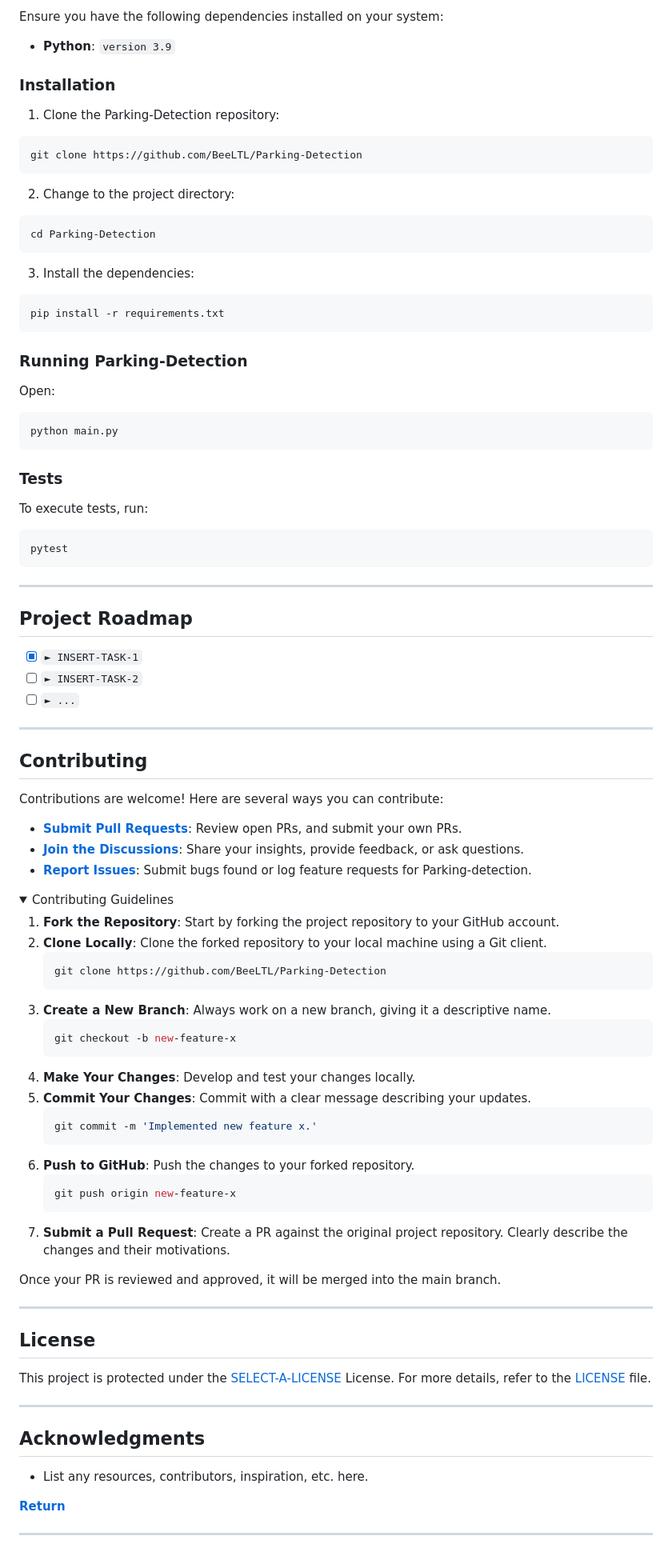
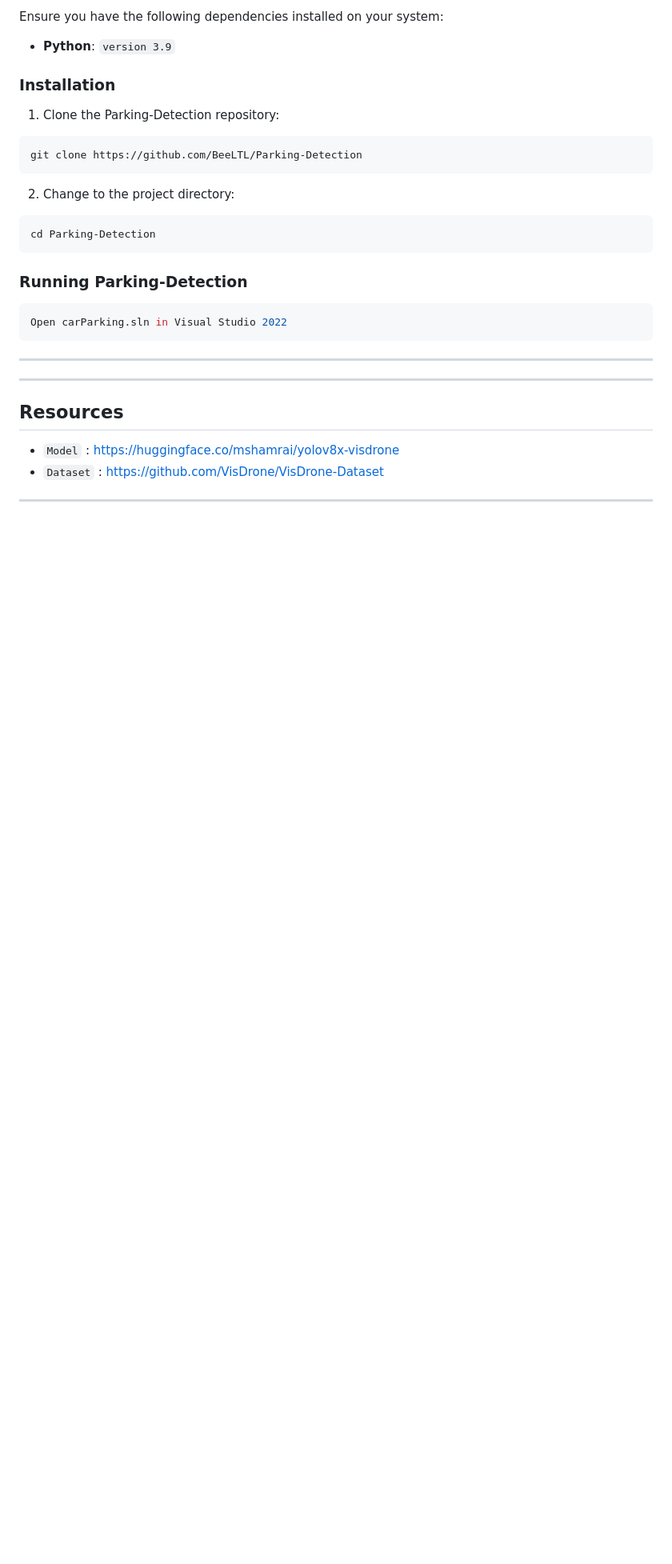
Before and after one commit to BeeLTL/Parking-Detection, a Markdown page: README.md, the part around one of its changes. Shown at 80% size. GitHub-like rendering; folded sections open; blank space fills up the shorter version.

````diff
--- a/README.md
+++ b/README.md
@@ -134,85 +125,22 @@ git clone https://github.com/BeeLTL/Parking-Detection
 cd Parking-Detection
 ```
 
-3. Install the dependencies:
-
+###  Running Parking-Detection
 ```sh
-pip install -r requirements.txt
+Open carParking.sln in Visual Studio 2022
 ```
 
-###  Running Parking-Detection
-
-Open:
-
-```sh
-python main.py
-```
-
-###  Tests
-
-To execute tests, run:
-
-```sh
-pytest
-```
 
 ---
 
-##  Project Roadmap
 
-- [X] `► INSERT-TASK-1`
-- [ ] `► INSERT-TASK-2`
-- [ ] `► ...`
 
 ---
 
-##  Contributing
+##  Resources
 
-Contributions are welcome! Here are several ways you can contribute:
+* `Model` : https://huggingface.co/mshamrai/yolov8x-visdrone
+* `Dataset` : https://github.com/VisDrone/VisDrone-Dataset
 
-- **[Submit Pull Requests](https://github.com/BeeLTL/Parking-Detection/blob/main/CONTRIBUTING.md)**: Review open PRs, and submit your own PRs.
-- **[Join the Discussions](https://github.com/BeeLTL/Parking-Detection/discussions)**: Share your insights, provide feedback, or ask questions.
-- **[Report Issues](https://github.com/BeeLTL/Parking-Detection/issues)**: Submit bugs found or log feature requests for Parking-detection.
-
-<details closed>
-    <summary>Contributing Guidelines</summary>
-
-1. **Fork the Repository**: Start by forking the project repository to your GitHub account.
-2. **Clone Locally**: Clone the forked repository to your local machine using a Git client.
-   ```sh
-   git clone https://github.com/BeeLTL/Parking-Detection
-   ```
-3. **Create a New Branch**: Always work on a new branch, giving it a descriptive name.
-   ```sh
-   git checkout -b new-feature-x
-   ```
-4. **Make Your Changes**: Develop and test your changes locally.
-5. **Commit Your Changes**: Commit with a clear message describing your updates.
-   ```sh
-   git commit -m 'Implemented new feature x.'
-   ```
-6. **Push to GitHub**: Push the changes to your forked repository.
-   ```sh
-   git push origin new-feature-x
-   ```
-7. **Submit a Pull Request**: Create a PR against the original project repository. Clearly describe the changes and their motivations.
-
-Once your PR is reviewed and approved, it will be merged into the main branch.
-
-</details>
 
 ---
-
-##  License
-
-This project is protected under the [SELECT-A-LICENSE](https://choosealicense.com/licenses) License. For more details, refer to the [LICENSE](https://choosealicense.com/licenses/) file.
-
----
-
-##  Acknowledgments
-
-- List any resources, contributors, inspiration, etc. here.
-
-[**Return**](#-quick-links)
-
----
````
Also changed, not shown: other parts of README.md (+15 -24 lines).
